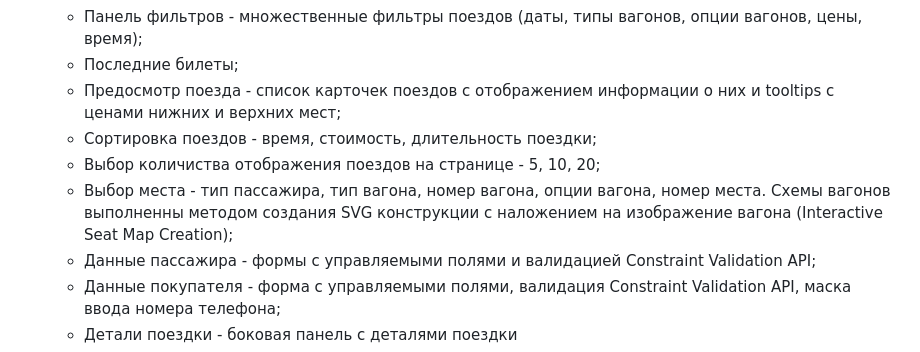
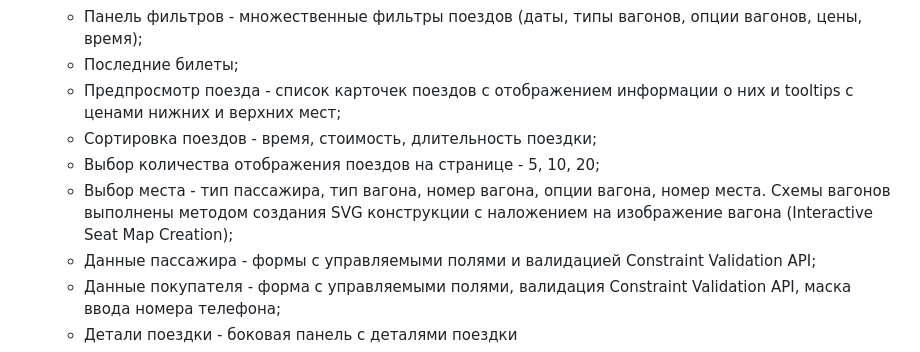
Before and after one commit to dmiweb/dmiweb, a Markdown page: README.md, the part around the change. GitHub-like rendering.

```diff
--- a/README.md
+++ b/README.md
@@ -30,10 +30,10 @@ _(дипломный проект по курсу Frontend-разработчи
   - Поиск билетов - автоматическая подгрузка городов при вводе, выпадающий виджет календаря для выбора даты;
   - Панель фильтров - множественные фильтры поездов (даты, типы вагонов, опции вагонов, цены, время);
   - Последние билеты;
-  - Предосмотр поезда - список карточек поездов с отображением информации о них и tooltips с ценами нижних и верхних мест;
+  - Предпросмотр поезда - список карточек поездов с отображением информации о них и tooltips с ценами нижних и верхних мест;
   - Сортировка поездов - время, стоимость, длительность поездки;
-  - Выбор количиства отображения поездов на странице - 5, 10, 20;
-  - Выбор места - тип пассажира, тип вагона, номер вагона, опции вагона, номер места. Схемы вагонов выполненны методом создания SVG конструкции с наложением на изображение вагона (Interactive Seat Map Creation);
+  - Выбор количества отображения поездов на странице - 5, 10, 20;
+  - Выбор места - тип пассажира, тип вагона, номер вагона, опции вагона, номер места. Схемы вагонов выполнены методом создания SVG конструкции с наложением на изображение вагона (Interactive Seat Map Creation);
   - Данные пассажира - формы с управляемыми полями и валидацией Constraint Validation API;
   - Данные покупателя - форма с управляемыми полями, валидация Constraint Validation API, маска ввода номера телефона;
   - Детали поездки - боковая панель с деталями поездки
```
